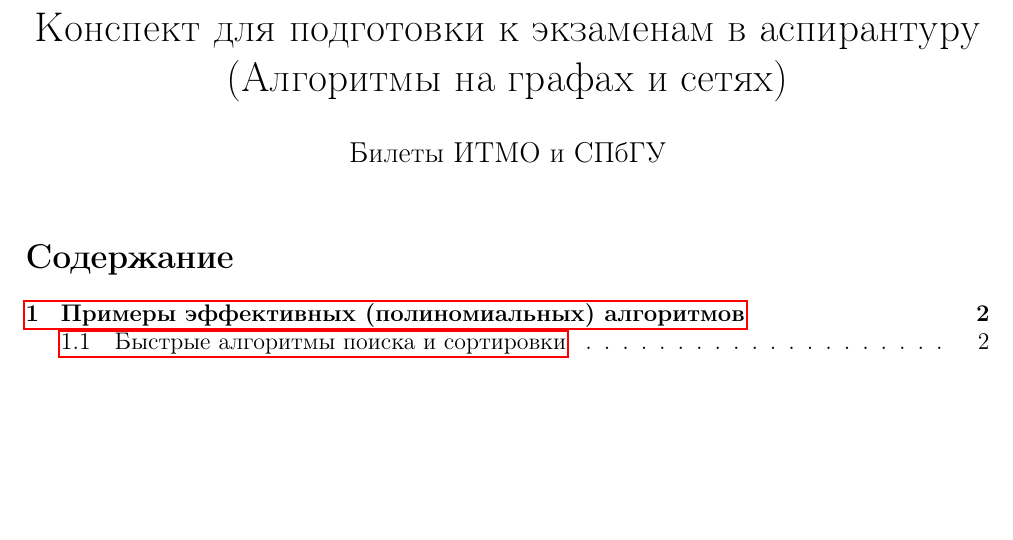
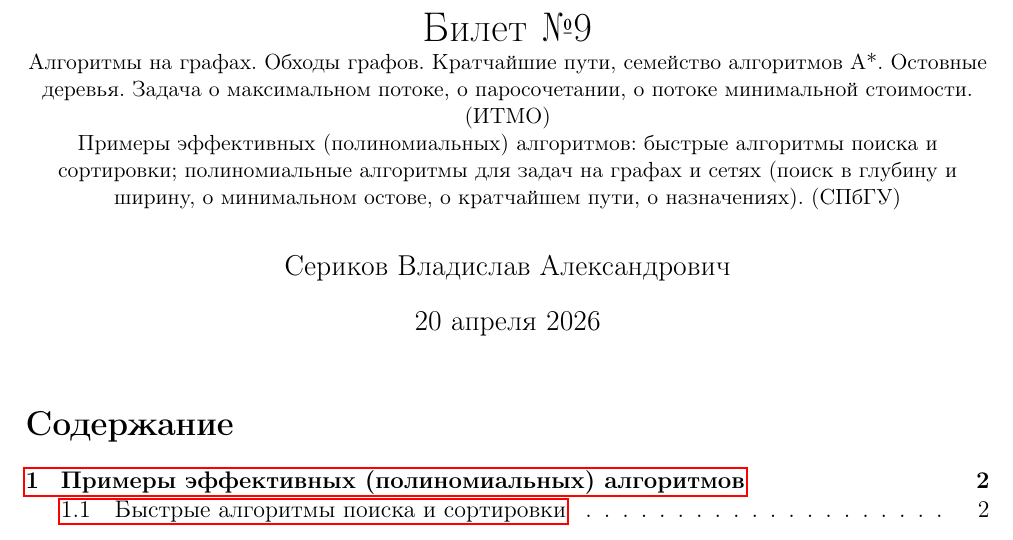
Before and after one commit to NewBediver/exams, a LaTeX document (card_9/answer.tex): part of page 1 of 7, cut at the place of the change, the shorter picture padded with empty space. Compiled offline with pdfLaTeX.

Commit message:
case_9: #3

```diff
--- a/card_9/answer.tex
+++ b/card_9/answer.tex
@@ -13,9 +13,10 @@
 \newtheorem{definition}{Определение}
 \newtheorem{example}{Пример}
 
-\title{Конспект для подготовки к экзаменам в аспирантуру (Алгоритмы на графах и сетях)}
-\author{Билеты ИТМО и СПбГУ}
-\date{}
+\title{Билет №9 \\ \small Алгоритмы на графах. Обходы графов. Кратчайшие пути, семейство алгоритмов A*. Остовные деревья. Задача о максимальном потоке, о паросочетании, о потоке минимальной стоимости. (ИТМО) \\ Примеры эффективных (полиномиальных) алгоритмов: быстрые алгоритмы поиска и сортировки; полиномиальные алгоритмы для задач на графах и сетях (поиск в глубину и ширину, о минимальном остове, о кратчайшем пути, о назначениях). (СПбГУ)
+}
+\author{Сериков Владислав Александрович}
+\date{20 апреля 2026}
 
 \begin{document}
 
```
